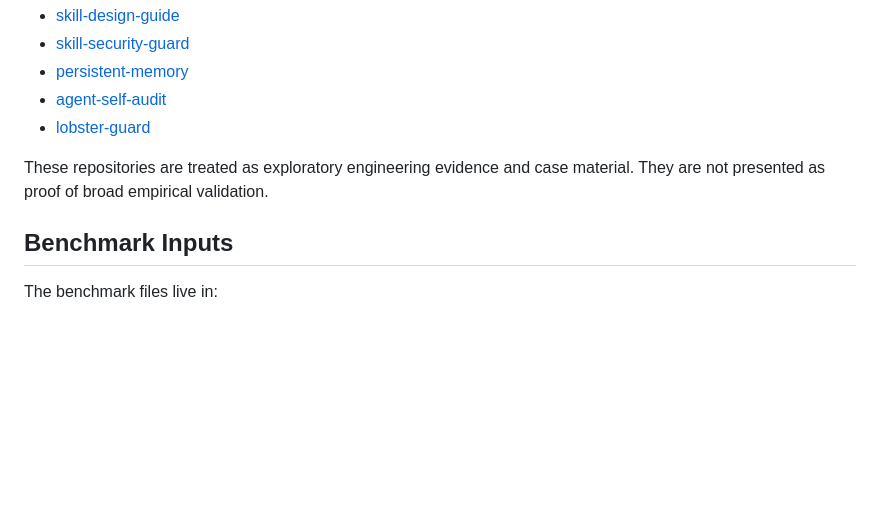
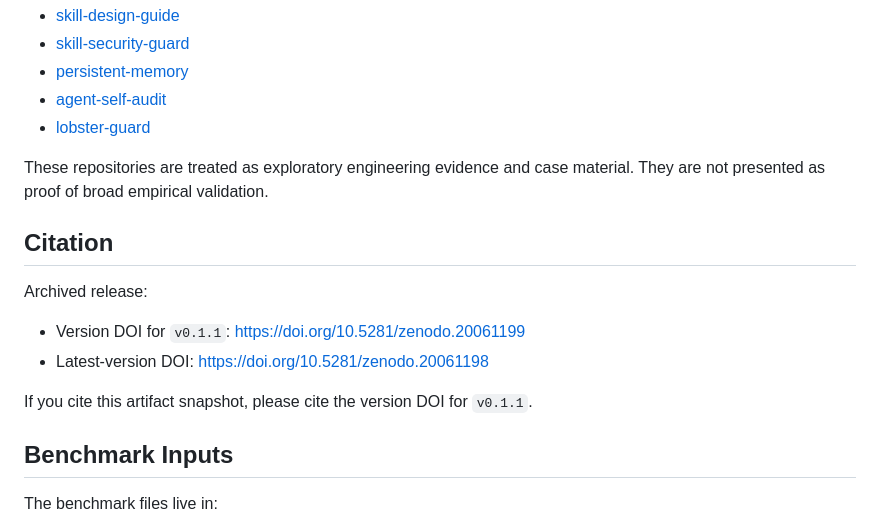
Before and after one commit to rrrrrredy/skillops-paper, a Markdown page: README.md, the part around one of its changes. Rendered like a GitHub page; blank space fills up the shorter version.

Commit message:
add Zenodo DOI citation to README

```diff
--- a/README.md
+++ b/README.md
@@ -39,6 +41,15 @@ author:
 
 These repositories are treated as exploratory engineering evidence and case
 material. They are not presented as proof of broad empirical validation.
+
+## Citation
+
+Archived release:
+
+- Version DOI for `v0.1.1`: https://doi.org/10.5281/zenodo.20061199
+- Latest-version DOI: https://doi.org/10.5281/zenodo.20061198
+
+If you cite this artifact snapshot, please cite the version DOI for `v0.1.1`.
 
 ## Benchmark Inputs
 
```
Also changed, not shown: other parts of README.md (+2 -0 lines).
